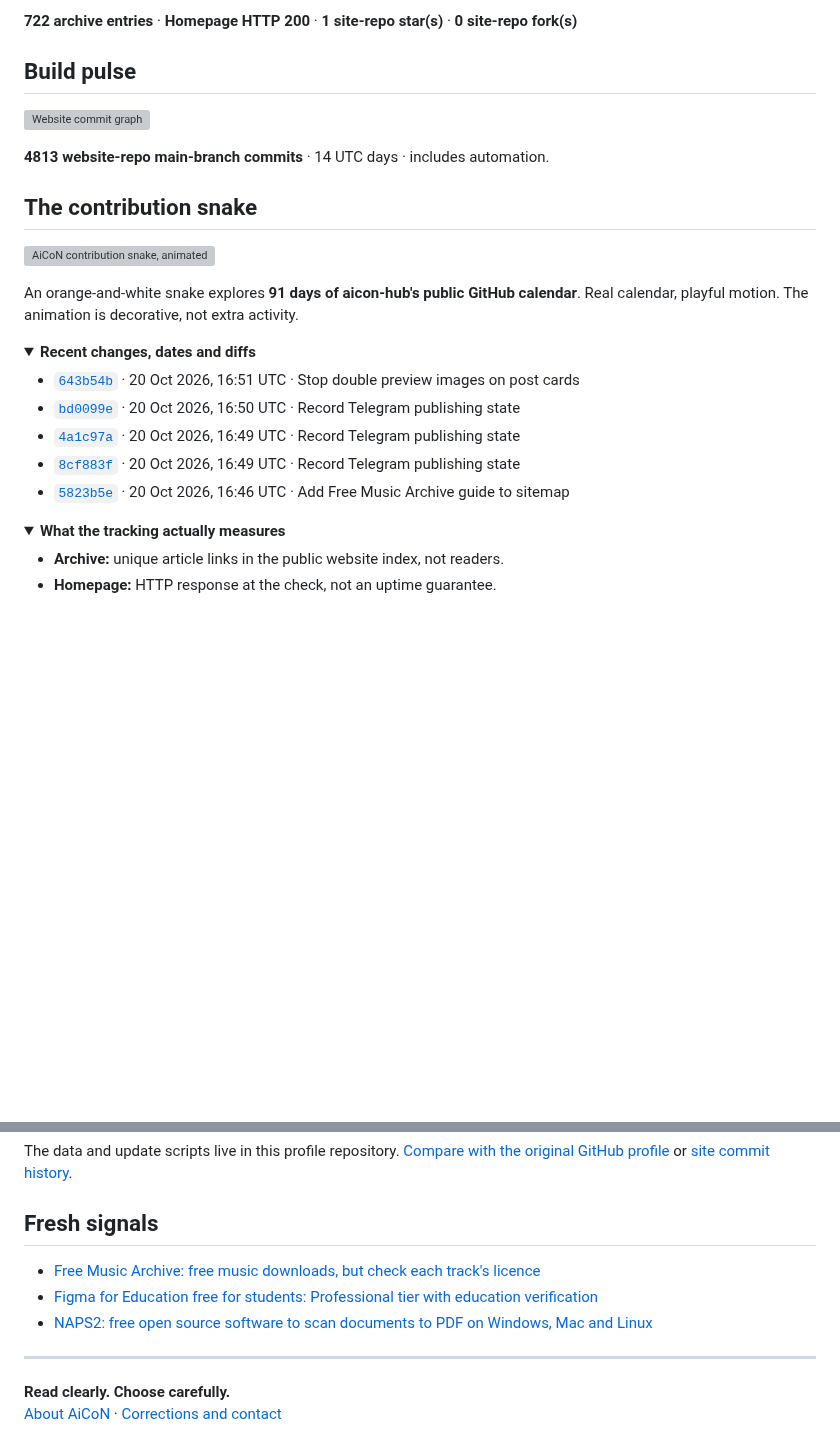
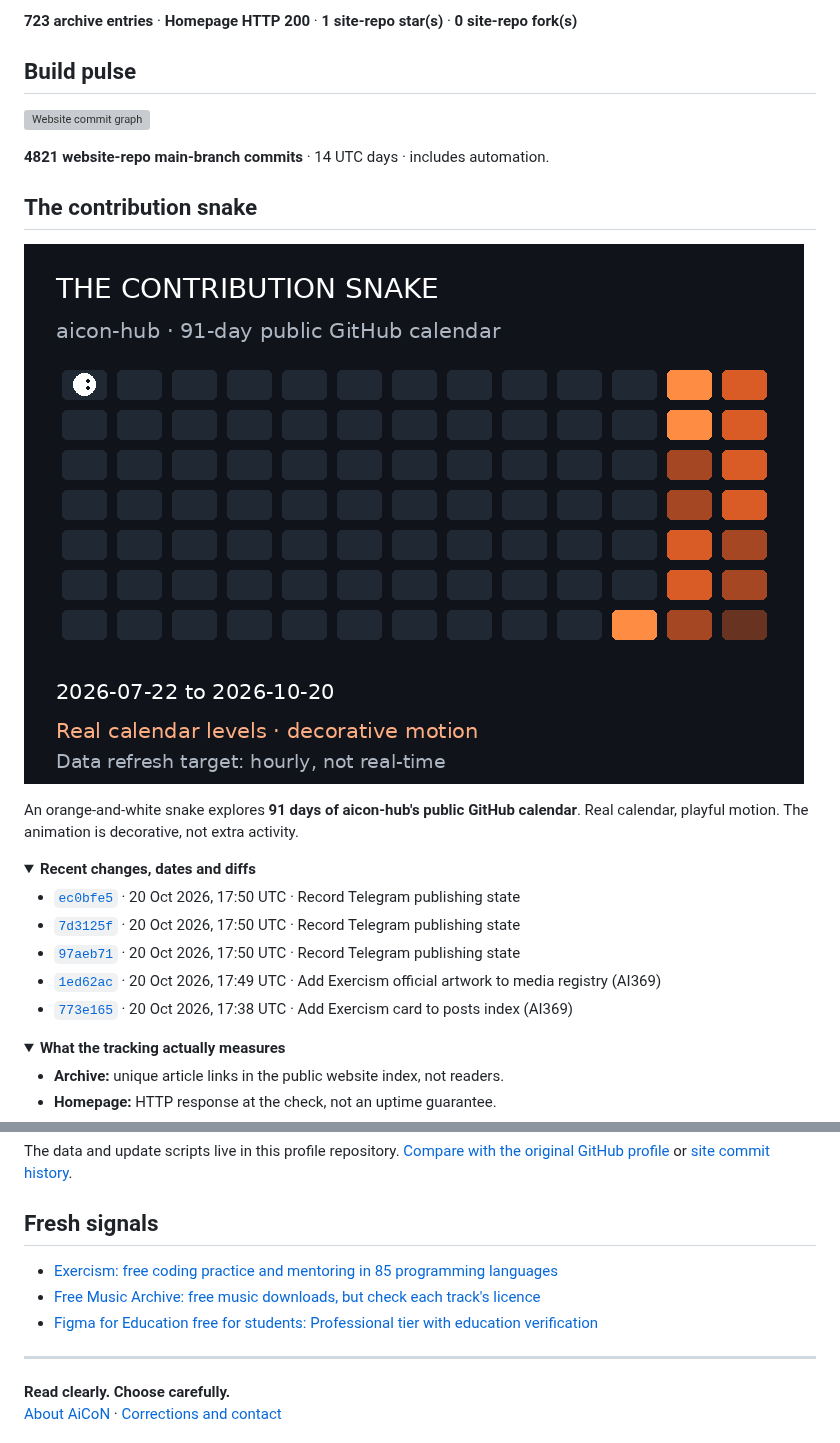
Before and after one commit to aicon-hub/aicon-hub, a Markdown page: README.md, 2 parts joined by grey strips. Rendered like a GitHub page; pictures changed too: assets/contribution-snake.gif (added); folded sections open; blank space fills up the shorter version; grey boxes are pictures that could not be loaded.

Commit message:
Refresh public AiCoN activity snapshot

```diff
--- a/README.md
+++ b/README.md
@@ -26,5 +26,5 @@ Checked **20 Oct 2026, 10:26 PM IST** (2026-10-20 16:56 UTC).
 
-**722 archive entries** · **Homepage HTTP 200** · **1 site-repo star(s)** · **0 site-repo fork(s)**
+**723 archive entries** · **Homepage HTTP 200** · **1 site-repo star(s)** · **0 site-repo fork(s)**
 <!-- AICON:SNAPSHOT:END -->
 
 ## Build pulse
@@ -32,12 +32,12 @@ Checked **20 Oct 2026, 10:26 PM IST** (2026-10-20 16:56 UTC).
 <!-- AICON:ACTIVITY:START -->
 ![Website commit graph](assets/commit-activity.svg)
 
-**4813 website-repo main-branch commits** · 14 UTC days · includes automation.
+**4821 website-repo main-branch commits** · 14 UTC days · includes automation.
 <!-- AICON:ACTIVITY:END -->
 
 ## The contribution snake
 
-![AiCoN contribution snake, animated](assets/contribution-snake.svg)
+![AiCoN contribution snake, animated](assets/contribution-snake.gif)
 
 An orange-and-white snake explores **91 days of aicon-hub's public GitHub calendar**. Real calendar, playful motion. The animation is decorative, not extra activity.
 
@@ -45,11 +45,11 @@ An orange-and-white snake explores **91 days of aicon-hub's public GitHub calend
 <summary><strong>Recent changes, dates and diffs</strong></summary>
 
 <!-- AICON:COMMITS:START -->
-- [`643b54b`](https://github.com/aicon-hub/aicon-hub.github.io/commit/643b54b790a65849b4a640bf640fea6e5ba384e3) · 20 Oct 2026, 16:51 UTC · Stop double preview images on post cards
-- [`bd0099e`](https://github.com/aicon-hub/aicon-hub.github.io/commit/bd0099ead9b0d9f428948e3019835f34f3613b87) · 20 Oct 2026, 16:50 UTC · Record Telegram publishing state
-- [`4a1c97a`](https://github.com/aicon-hub/aicon-hub.github.io/commit/4a1c97ad6ec6d081694c78411478f2e16ece437b) · 20 Oct 2026, 16:49 UTC · Record Telegram publishing state
-- [`8cf883f`](https://github.com/aicon-hub/aicon-hub.github.io/commit/8cf883f8900c807638cc6a0e0351f7efa52e1e78) · 20 Oct 2026, 16:49 UTC · Record Telegram publishing state
-- [`5823b5e`](https://github.com/aicon-hub/aicon-hub.github.io/commit/5823b5eacdcc2023c06a49e191a0e5a69edcc732) · 20 Oct 2026, 16:46 UTC · Add Free Music Archive guide to sitemap
+- [`ec0bfe5`](https://github.com/aicon-hub/aicon-hub.github.io/commit/ec0bfe53d0902467a64e718ff22b8e5290325e84) · 20 Oct 2026, 17:50 UTC · Record Telegram publishing state
+- [`7d3125f`](https://github.com/aicon-hub/aicon-hub.github.io/commit/7d3125ff33696fb4b3a098d65a2c7829d5d555fe) · 20 Oct 2026, 17:50 UTC · Record Telegram publishing state
+- [`97aeb71`](https://github.com/aicon-hub/aicon-hub.github.io/commit/97aeb71796716bcb0552e3a323a8cb2cbd99bbee) · 20 Oct 2026, 17:50 UTC · Record Telegram publishing state
+- [`1ed62ac`](https://github.com/aicon-hub/aicon-hub.github.io/commit/1ed62aca32f7c57dc59b04baaf5dec09ae8b8273) · 20 Oct 2026, 17:49 UTC · Add Exercism official artwork to media registry (AI369)
+- [`773e165`](https://github.com/aicon-hub/aicon-hub.github.io/commit/773e1653db08418885f42ef65f260901dc063bb0) · 20 Oct 2026, 17:38 UTC · Add Exercism card to posts index (AI369)
 <!-- AICON:COMMITS:END -->
 
 </details>
@@ -72,9 +72,9 @@ The data and update scripts live in this profile repository. [Compare with the o
 ## Fresh signals
 
 <!-- AICON:LATEST:START -->
+- [Exercism: free coding practice and mentoring in 85 programming languages](https://aicon-hub.github.io/posts/exercism-free-coding-practice-exercises-volunteer-mentoring-guide.html)
 - [Free Music Archive: free music downloads, but check each track's licence](https://aicon-hub.github.io/posts/free-music-archive-free-creative-commons-music-downloads-licence-guide.html)
 - [Figma for Education free for students: Professional tier with education verification](https://aicon-hub.github.io/posts/figma-education-free-professional-plan-students-guide.html)
-- [NAPS2: free open source software to scan documents to PDF on Windows, Mac and Linux](https://aicon-hub.github.io/posts/naps2-free-open-source-document-scanner-pdf-windows-mac-linux-guide.html)
 <!-- AICON:LATEST:END -->
 
 ---
```
Also changed, not shown: other parts of README.md (+1 -1 lines), 5 other files.
